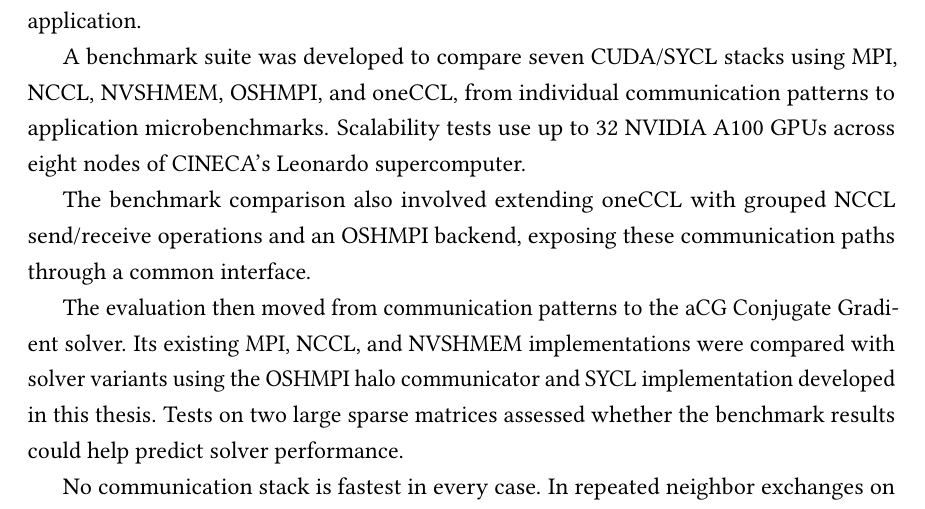
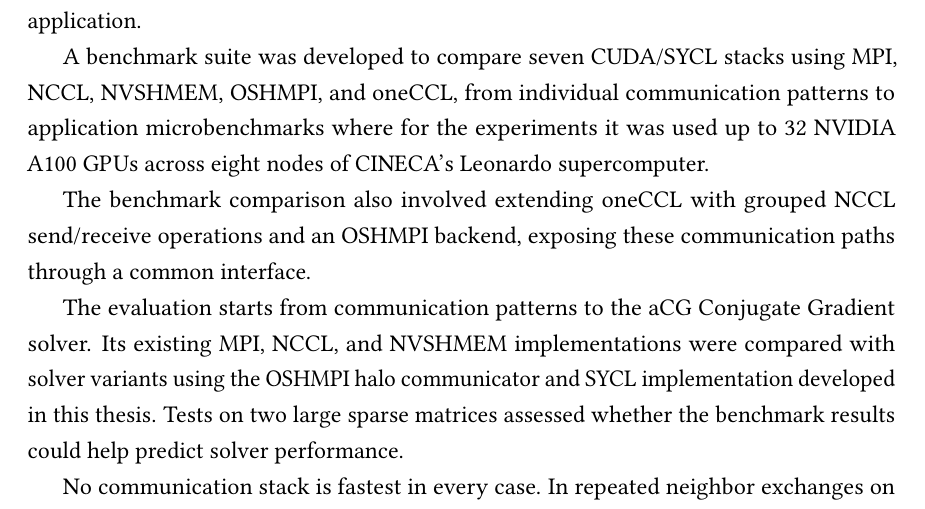
Before and after one commit to y3rbiadit0/master-thesis-gpu-device-benchmark, a LaTeX thesis (main.tex, which reads frontmatter/abstract.tex): part of page 2 of 115, cut so that both start at the same text. Compiled offline with pdfLaTeX.

Commit message:
improved abstract

```diff
--- a/frontmatter/abstract.tex
+++ b/frontmatter/abstract.tex
@@ -3,11 +3,11 @@
 
 This thesis explores how communication-stack selection can improve GPU-cluster performance. It compares GPU-initiated and CPU-orchestrated communication, then tests whether results from communication patterns can help predict performance in a complete application.
 
-A benchmark suite was developed to compare seven CUDA/SYCL stacks using MPI, NCCL, NVSHMEM, OSHMPI, and oneCCL, from individual communication patterns to application microbenchmarks. Scalability tests use up to 32 NVIDIA A100 GPUs across eight nodes of CINECA's Leonardo supercomputer.
+A benchmark suite was developed to compare seven CUDA/SYCL stacks using MPI, NCCL, NVSHMEM, OSHMPI, and oneCCL, from individual communication patterns to application microbenchmarks where for the experiments it was used up to 32 NVIDIA A100 GPUs across eight nodes of CINECA's Leonardo supercomputer.
 
 The benchmark comparison also involved extending oneCCL with grouped NCCL send/receive operations and an OSHMPI backend, exposing these communication paths through a common interface.
 
-The evaluation then moved from communication patterns to the aCG Conjugate Gradient solver. Its existing MPI, NCCL, and NVSHMEM implementations were compared with solver variants using the OSHMPI halo communicator and SYCL implementation developed in this thesis. Tests on two large sparse matrices assessed whether the benchmark results could help predict solver performance.
+The evaluation starts from communication patterns to the aCG Conjugate Gradient solver. Its existing MPI, NCCL, and NVSHMEM implementations were compared with solver variants using the OSHMPI halo communicator and SYCL implementation developed in this thesis. Tests on two large sparse matrices assessed whether the benchmark results could help predict solver performance.
 
 No communication stack is fastest in every case. In repeated neighbor exchanges on eight nodes with four GPUs each, NVSHMEM reaches 40.6\,GB/s against 35.7\,GB/s for CUDA MPI, while NCCL-based paths lead bulk collectives. SYCL solver times are 0.87--1.02 times native CUDA times within one node, and SYCL MPI continues strong scaling to 32 GPUs. Benchmark rankings do not always carry over when the solver introduces irregular exchanges and overlap with computation.
 
```
